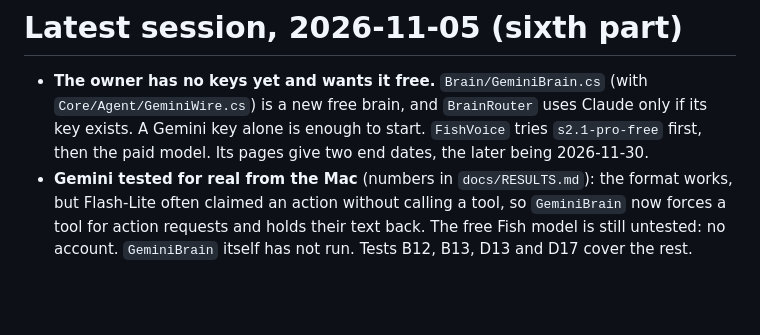
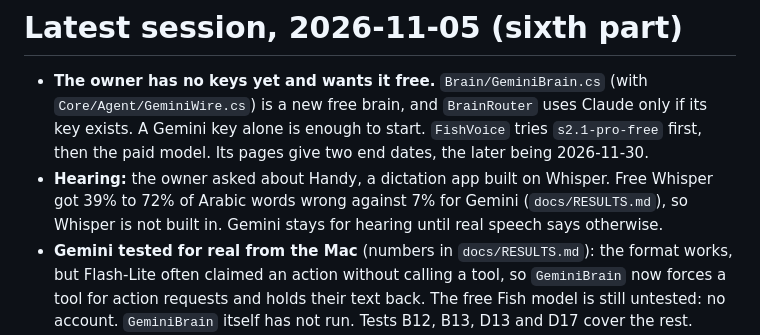
Before and after one commit to dusk-futile/mubsir, a Markdown page: docs/HANDOFF.md, the part around the change. Rendered like a GitHub page; blank space fills up the shorter version.

```diff
--- a/docs/HANDOFF.md
+++ b/docs/HANDOFF.md
@@ -5,6 +5,7 @@ Update this file at the end of every session. Newest on top. Older entries are i
 # Latest session, 2026-11-05 (sixth part)
 
 - **The owner has no keys yet and wants it free.** `Brain/GeminiBrain.cs` (with `Core/Agent/GeminiWire.cs`) is a new free brain, and `BrainRouter` uses Claude only if its key exists. A Gemini key alone is enough to start. `FishVoice` tries `s2.1-pro-free` first, then the paid model. Its pages give two end dates, the later being 2026-11-30.
+- **Hearing:** the owner asked about Handy, a dictation app built on Whisper. Free Whisper got 39% to 72% of Arabic words wrong against 7% for Gemini (`docs/RESULTS.md`), so Whisper is not built in. Gemini stays for hearing until real speech says otherwise.
 - **Gemini tested for real from the Mac** (numbers in `docs/RESULTS.md`): the format works, but Flash-Lite often claimed an action without calling a tool, so `GeminiBrain` now forces a tool for action requests and holds their text back. The free Fish model is still untested: no account. `GeminiBrain` itself has not run. Tests B12, B13, D13 and D17 cover the rest.
 - **Privacy:** Google and Fish may use free requests to improve their products. The setup and consent text say so. The owner should decide on paid keys before daily use by their grandfather.
 - The free use isn't counted in "صرفت كام". Gemini hearing still is, at paid rates, so that command can read slightly high.
```
Also changed, not shown: docs/RESULTS.md (+13 -0 lines).
